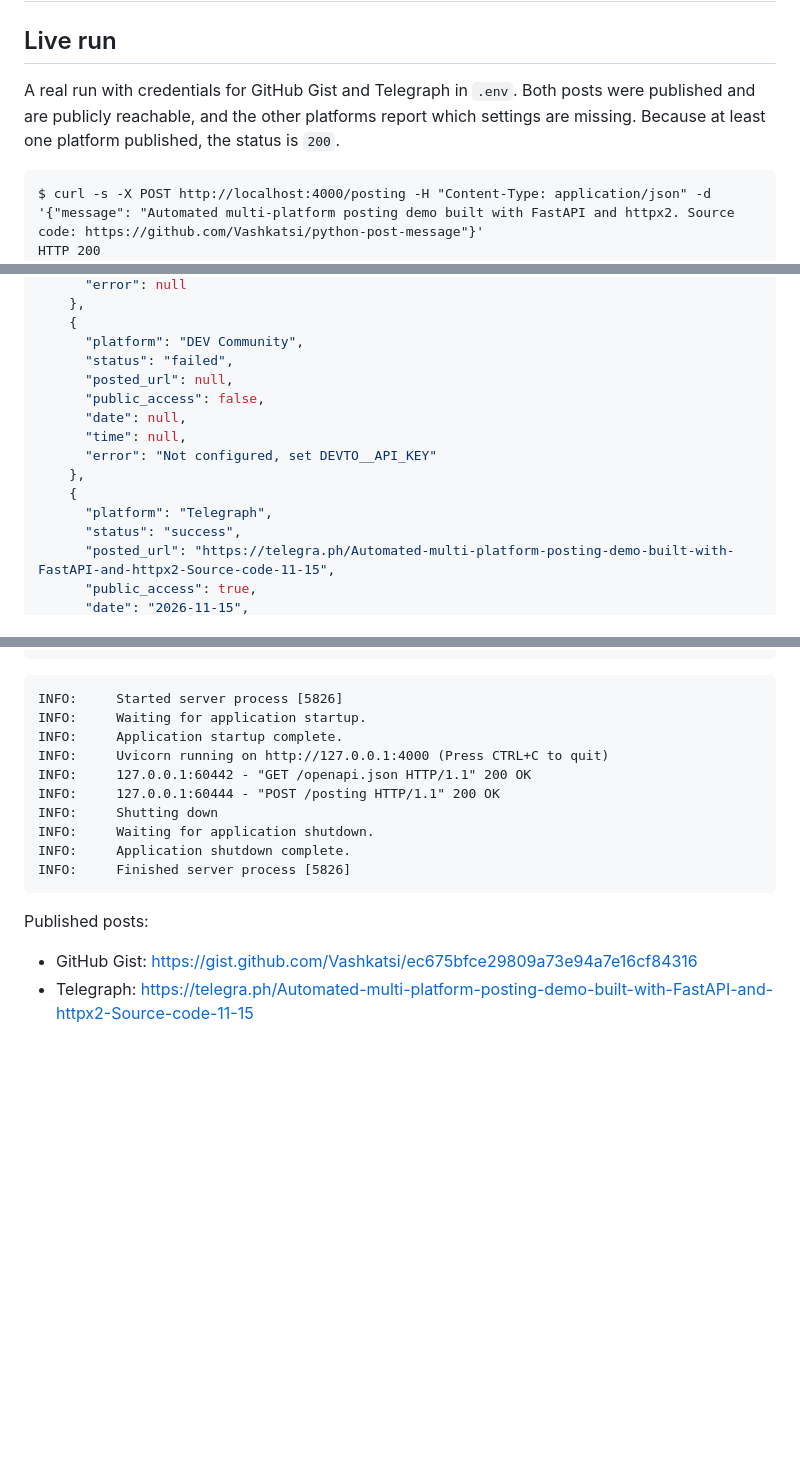
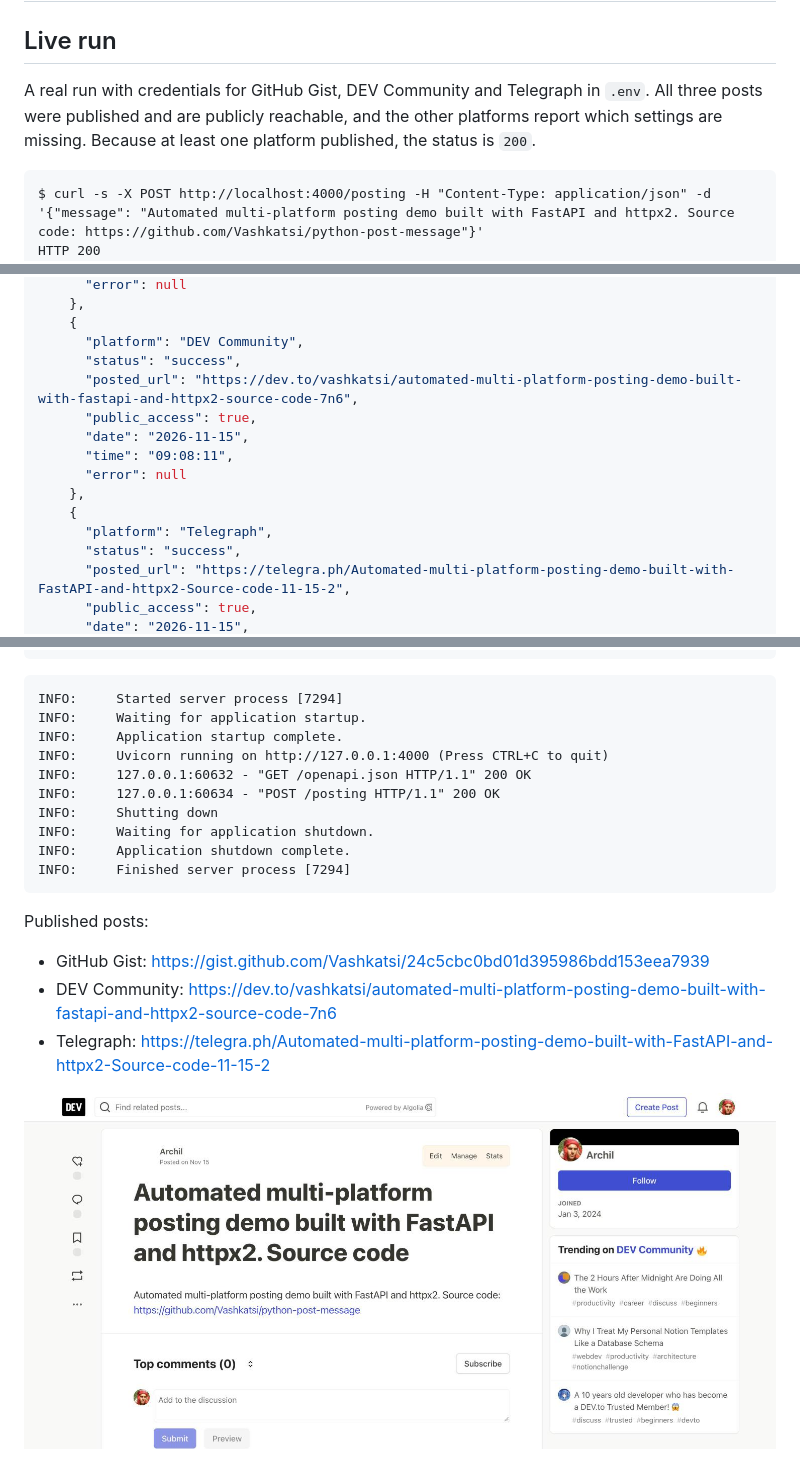
Before and after one commit to Vashkatsi/python-post-message, a Markdown page: docs/sample-run.md, 3 parts joined by grey strips. Rendered like a GitHub page; pictures changed too: docs/screenshots/live-devto.jpg (added); blank space fills up the shorter version.

Commit message:
Show a live run that published to three platforms
DEV Community is now connected as well, so the sample run publishes the same
message to GitHub Gist, DEV Community and Telegraph. It has the full
response, the server log, links to the three public posts and a screenshot
of each.

````diff
--- a/docs/sample-run.md
+++ b/docs/sample-run.md
@@ -2,7 +2,7 @@
 
 ## Live run
 
-A real run with credentials for GitHub Gist and Telegraph in `.env`. Both posts were published and are publicly reachable, and the other platforms report which settings are missing. Because at least one platform published, the status is `200`.
+A real run with credentials for GitHub Gist, DEV Community and Telegraph in `.env`. All three posts were published and are publicly reachable, and the other platforms report which settings are missing. Because at least one platform published, the status is `200`.
 
 ```text
 $ curl -s -X POST http://localhost:4000/posting -H "Content-Type: application/json" -d '{"message": "Automated multi-platform posting demo built with FastAPI and httpx2. Source code: https://github.com/Vashkatsi/python-post-message"}'
@@ -51,16 +51,16 @@ HTTP 200
     },
     {
       "platform": "DEV Community",
-      "status": "failed",
-      "posted_url": null,
-      "public_access": false,
-      "date": null,
-      "time": null,
-      "error": "Not configured, set DEVTO__API_KEY"
+      "status": "success",
+      "posted_url": "https://dev.to/vashkatsi/automated-multi-platform-posting-demo-built-with-fastapi-and-httpx2-source-code-7n6",
+      "public_access": true,
+      "date": "2026-11-15",
+      "time": "09:08:11",
+      "error": null
     },
     {
       "platform": "Telegraph",
       "status": "success",
-      "posted_url": "https://telegra.ph/Automated-multi-platform-posting-demo-built-with-FastAPI-and-httpx2-Source-code-11-15",
+      "posted_url": "https://telegra.ph/Automated-multi-platform-posting-demo-built-with-FastAPI-and-httpx2-Source-code-11-15-2",
       "public_access": true,
       "date": "2026-11-15",
@@ -81,22 +81,25 @@ HTTP 200
 ```
 
 ```text
-INFO:     Started server process [5826]
+INFO:     Started server process [7294]
 INFO:     Waiting for application startup.
 INFO:     Application startup complete.
 INFO:     Uvicorn running on http://127.0.0.1:4000 (Press CTRL+C to quit)
-INFO:     127.0.0.1:60442 - "GET /openapi.json HTTP/1.1" 200 OK
-INFO:     127.0.0.1:60444 - "POST /posting HTTP/1.1" 200 OK
+INFO:     127.0.0.1:60632 - "GET /openapi.json HTTP/1.1" 200 OK
+INFO:     127.0.0.1:60634 - "POST /posting HTTP/1.1" 200 OK
 INFO:     Shutting down
 INFO:     Waiting for application shutdown.
 INFO:     Application shutdown complete.
-INFO:     Finished server process [5826]
+INFO:     Finished server process [7294]
 ```
 
 Published posts:
 
-- GitHub Gist: https://gist.github.com/Vashkatsi/ec675bfce29809a73e94a7e16cf84316
-- Telegraph: https://telegra.ph/Automated-multi-platform-posting-demo-built-with-FastAPI-and-httpx2-Source-code-11-15
+- GitHub Gist: https://gist.github.com/Vashkatsi/24c5cbc0bd01d395986bdd153eea7939
+- DEV Community: https://dev.to/vashkatsi/automated-multi-platform-posting-demo-built-with-fastapi-and-httpx2-source-code-7n6
+- Telegraph: https://telegra.ph/Automated-multi-platform-posting-demo-built-with-FastAPI-and-httpx2-Source-code-11-15-2
+
+![DEV Community post](screenshots/live-devto.jpg)
 
 ![Telegraph post](screenshots/live-telegraph.jpg)
 
````
Also changed, not shown: other parts of docs/sample-run.md (+3 -3 lines), README.md (+4 -3 lines).
